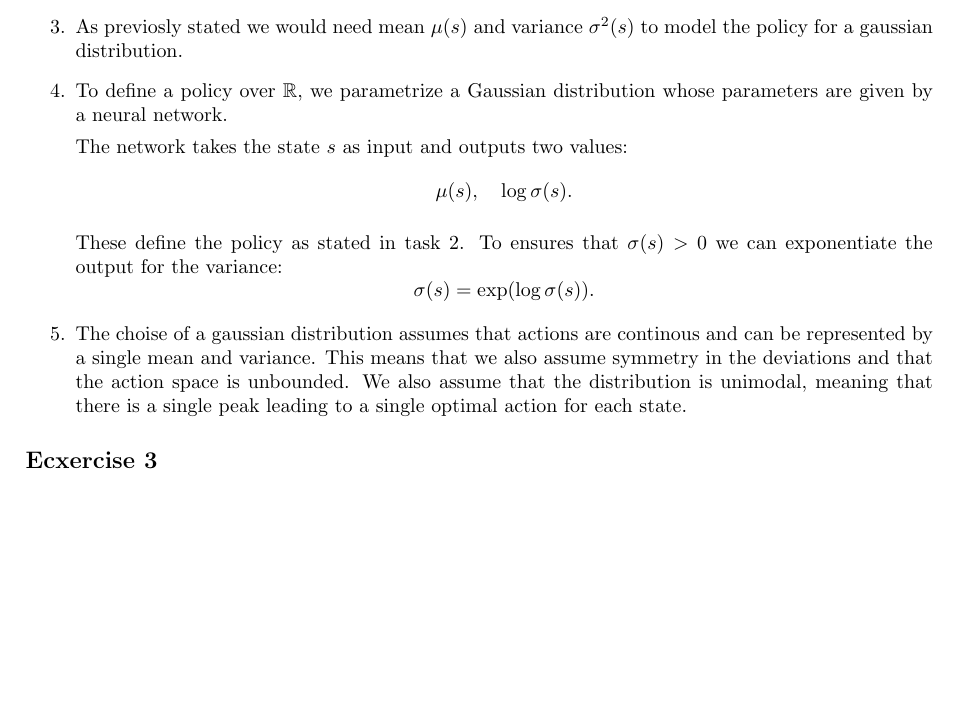
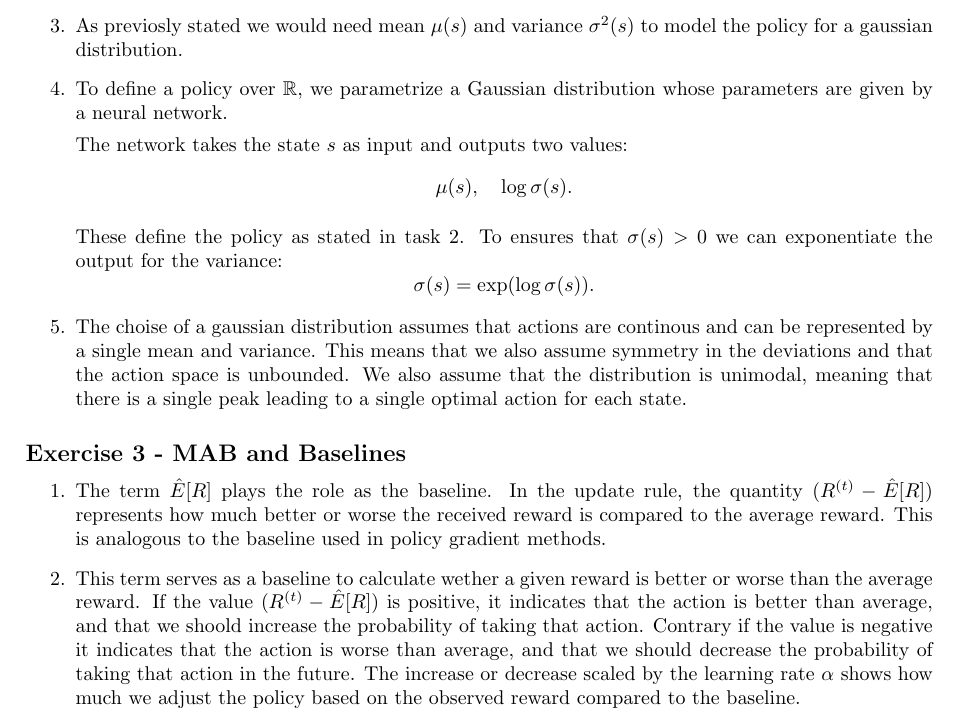
Before and after one commit to mayasevensen/Reinforcement-learning, a LaTeX problem sheet (assignment5/assignment5.tex): part of page 5 of 5, cut so that both start at the same text, the shorter picture padded with empty space. Compiled offline with pdfLaTeX.

Commit message:
Exercise 3 complete

```diff
--- a/assignment5/assignment5.tex
+++ b/assignment5/assignment5.tex
@@ -287,7 +287,18 @@ To ensures that $\sigma(s) > 0$ we can exponentiate the output for the variance:
 This means that we also assume symmetry in the deviations and that the action space is unbounded. We also assume that the distribution is unimodal, meaning that there is a single peak leading to a single optimal action for each state.
 \end{enumerate}
 
-\subsection*{Ecxercise 3}
+\subsection*{Exercise 3 - MAB and Baselines}
+\begin{enumerate}
+    \item The term $\hat{E}[R]$ plays the role as the baseline.
+    In the update rule, the quantity $(R^{(t)} - \hat{E}[R])$ represents how much better or worse the received reward is compared to the average reward.
+    This is analogous to the baseline used in policy gradient methods.
+    \item This term serves as a baseline to calculate wether a given reward is better or worse than the average reward.
+    If the value $(R^{(t)} - \hat{E}[R])$ is positive, it indicates that the action is better than average, and that we shoold increase the probability of taking that action.
+    Contrary if the value is negative it indicates that the action is worse than average, and that we should decrease the probability of taking that action in the future.
+    The increase or decrease scaled by the learning rate $\alpha$ shows how much we adjust the policy based on the observed reward compared to the baseline.
+\end{enumerate}
+
+
 
 
 \end{document}
```
Also changed, not shown: assignment5/assignment5.pdf.
